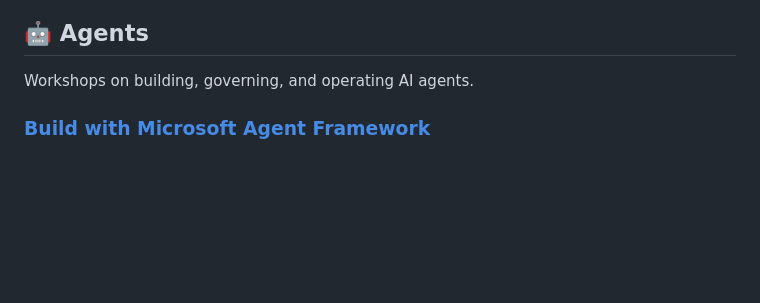
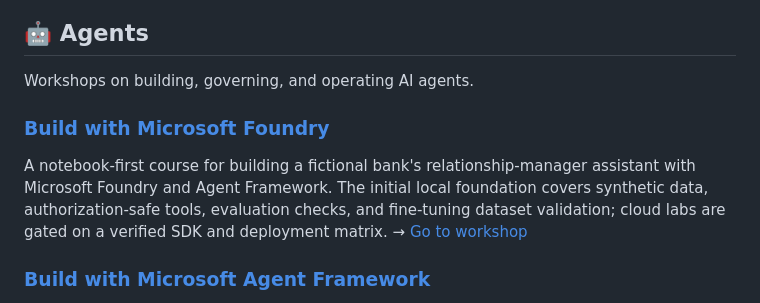
Before and after one commit to ani1797/how-to, a Markdown page: README.md, the part around the change. Drawn GitHub-style; blank space fills up the shorter version.

Commit message:
docs: README update

```diff
--- a/README.md
+++ b/README.md
@@ -9,6 +9,10 @@ Each workshop is independent — pick the one that solves your problem today. No
 ## 🤖 Agents
 
 Workshops on building, governing, and operating AI agents.
+
+### [Build with Microsoft Foundry](./build-with-microsoft-foundry/)
+A notebook-first course for building a fictional bank's relationship-manager assistant with Microsoft Foundry and Agent Framework. The initial local foundation covers synthetic data, authorization-safe tools, evaluation checks, and fine-tuning dataset validation; cloud labs are gated on a verified SDK and deployment matrix.
+→ [Go to workshop](./build-with-microsoft-foundry/README.md)
 
 ### [Build with Microsoft Agent Framework](./build-with-microsoft-agent-framework/)
 A notebook-based walkthrough of **Microsoft Agent Framework (MAF)** for Python. Covers the full lifecycle — streaming agents, function tools, multi-agent orchestration, middleware, MCP integration, and API hosting. Insurance and banking use cases throughout.
```
